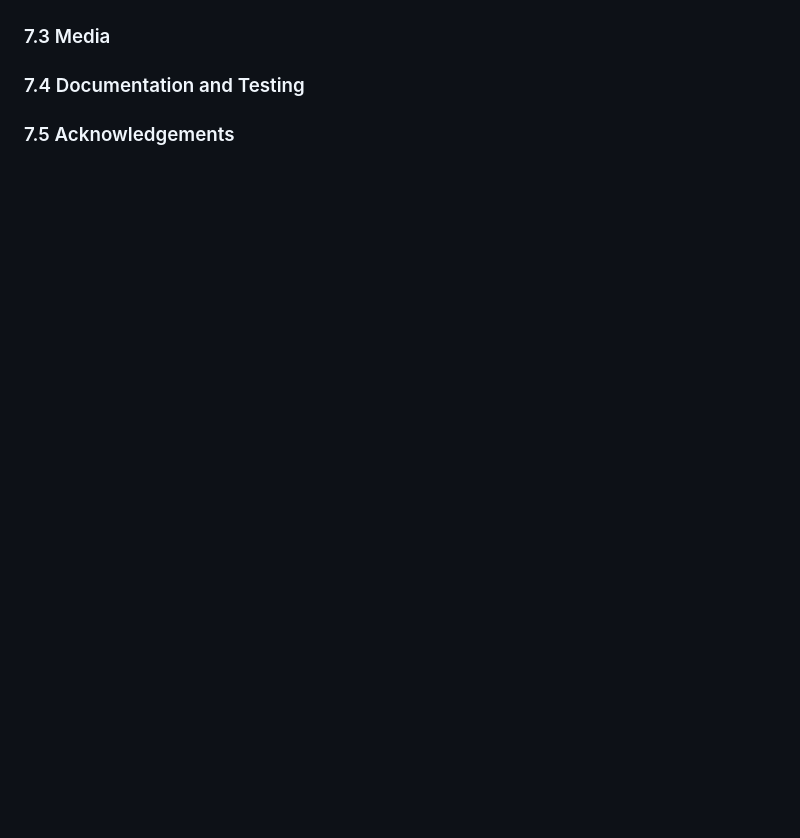
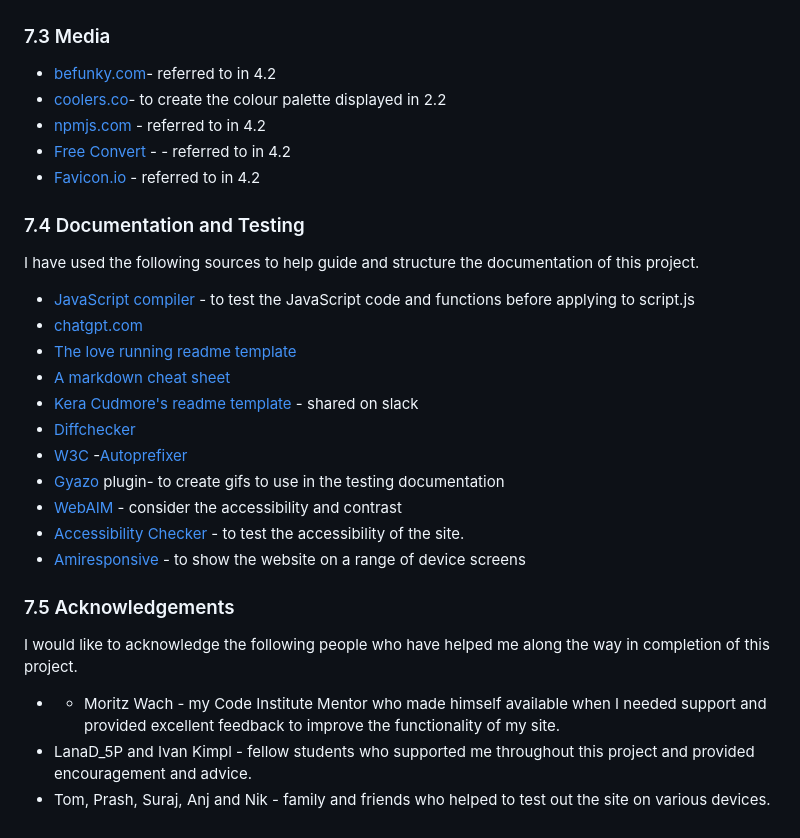
Before and after one commit to Chandni-L5/ideal-destination, a Markdown page: README.md, the part around one of its changes. GitHub-like rendering; blank space fills up the shorter version.

```diff
--- a/README.md
+++ b/README.md
@@ -112,6 +144,30 @@ All of the pages other than that primary introductory section contain a restart
 
 ### 7.3 Media
+- [befunky.com](https://www.befunky.com/dashboard/)- referred to in 4.2
+- [coolers.co](https://coolors.co/)- to create the colour palette displayed in 2.2
+- [npmjs.com](https://www.npmjs.com/package/js-confetti) - referred to in 4.2
+- [Free Convert](https://www.freeconvert.com/jpg-to-webp) - - referred to in 4.2
+- [Favicon.io](https://favicon.io/emoji-favicons/) - referred to in 4.2
 
 ### 7.4 Documentation and Testing
+I have used the following sources to help guide and structure the documentation of this project.
+- [JavaScript compiler](https://pythontutor.com/javascript.html#mode=edit) - to test the JavaScript code and functions before applying to script.js
+- [chatgpt.com](https://chatgpt.com/)
+- [The love running readme template](https://github.com/Code-Institute-Solutions/readme-template?tab=readme-ov-file)
+- [A markdown cheat sheet](https://github.com/adam-p/markdown-here/wiki/Markdown-Cheatsheet#tables)
+- [Kera Cudmore's readme template](https://github.com/kera-cudmore/readme-examples/blob/main/milestone1-readme.md) - shared on slack
+- [Diffchecker](https://www.diffchecker.com/)
+- [W3C](https://validator.w3.org/)
+-[Autoprefixer](https://autoprefixer.github.io/)
+- [Gyazo](https://gyazo.com/en) plugin- to create gifs to use in the testing documentation
+- [WebAIM](https://webaim.org/resources/contrastchecker/) - consider the accessibility and contrast
+- [Accessibility Checker](https://www.accessibilitychecker.org/audit/?website=https%3A%2F%2Fchandni-l5.github.io%2Fideal-destination%2F&flag=uk) - to test the accessibility of the site.
+- [Amiresponsive](https://ui.dev/amiresponsive) - to show the website on a range of device screens
+
 
 ### 7.5 Acknowledgements
+I would like to acknowledge the following people who have helped me along the way in completion of this project.
+
+- - Moritz Wach - my Code Institute Mentor who made himself available when I needed support and provided excellent feedback to improve the functionality of my site.
+ - LanaD_5P and Ivan Kimpl - fellow students who supported me throughout this project and provided encouragement and advice.
+ - Tom, Prash, Suraj, Anj and Nik - family and friends who helped to test out the site on various devices.
```
Also changed, not shown: other parts of README.md (+44 -12 lines).
